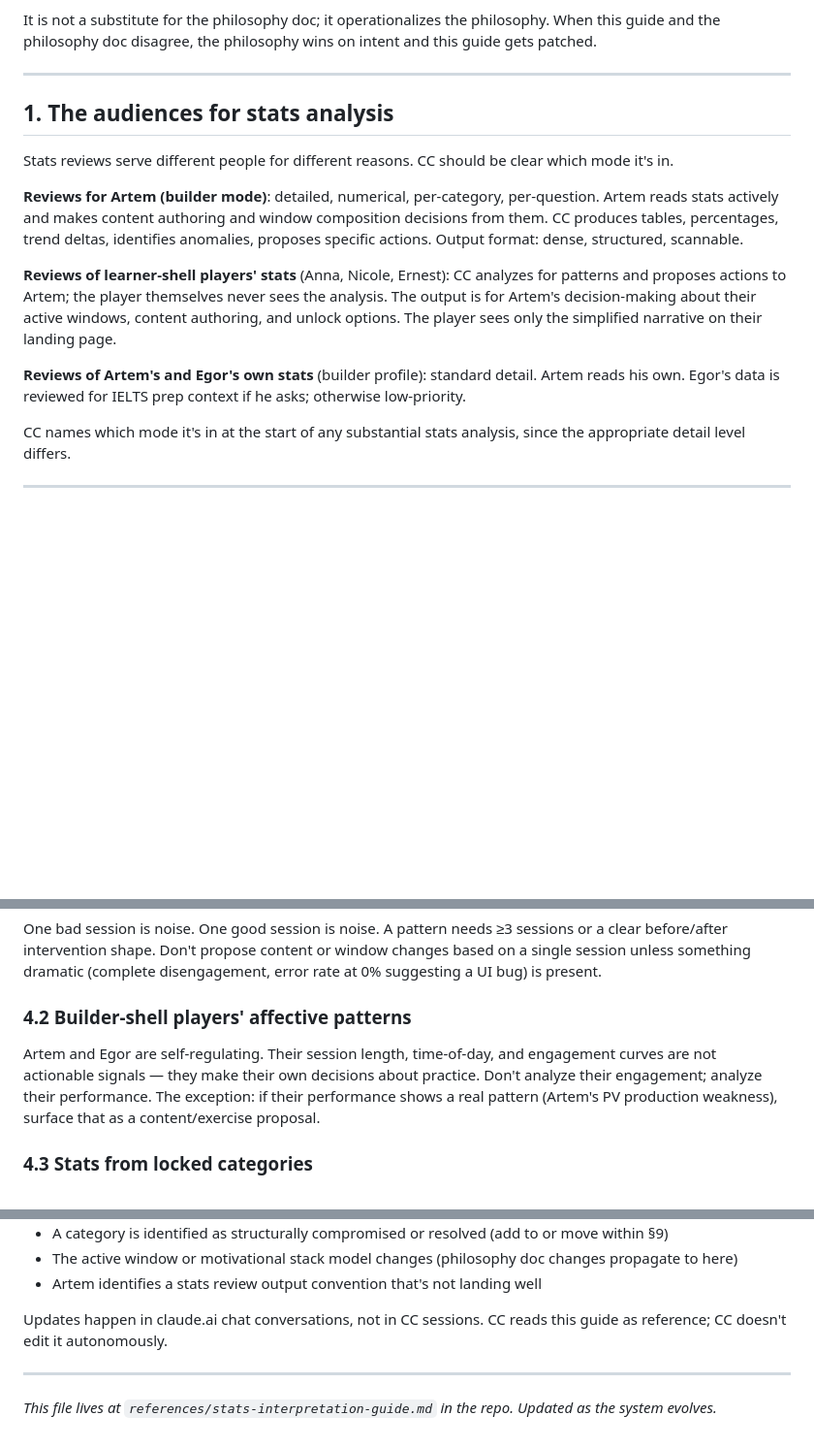
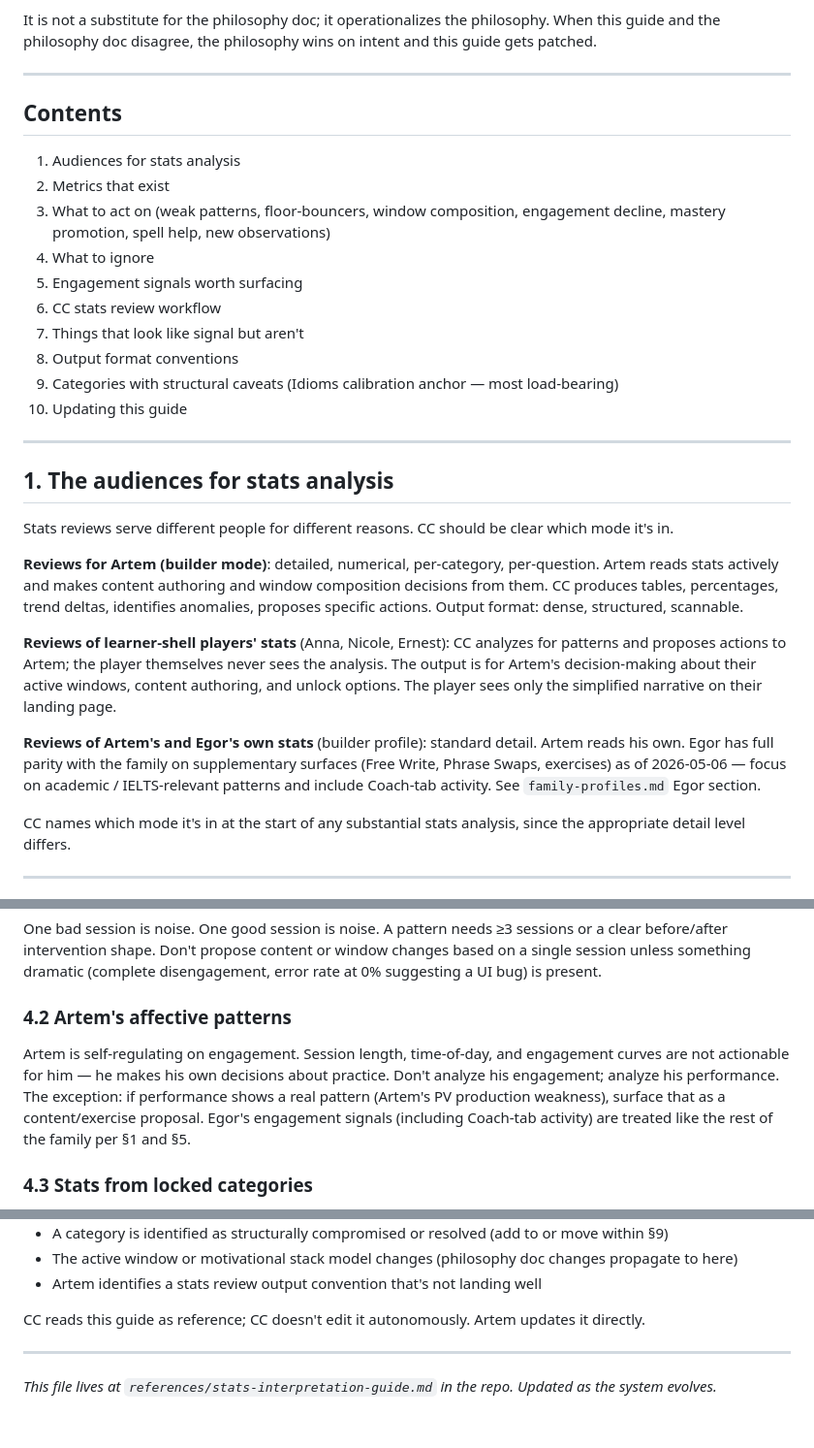
Before and after one commit to ArtemSeliverstov/english-quiz, a Markdown page: references/stats-interpretation-guide.md, 3 parts joined by grey strips. Shown at 97% size. GitHub-like rendering; blank space fills up the shorter version.

Commit message:
docs: wire stats-interpretation-guide.md into discovery paths + fix staleness
Pre-existing problem: the 483-line stats-interpretation-guide.md was not
linked from CLAUDE.md or stats-review SKILL.md, only from orphan plans/
files. Per Anthropic skill-authoring guidance (progressive disclosure,
references one level deep from SKILL.md), this orphaned ~3.5k words of
load-bearing operational content — including the §9 Idioms MCQ-form-shortcut
calibration anchor that prevents false mastery promotions.

Wiring:
- CLAUDE.md references table: add stats-interpretation-guide.md row.
  Trimmed tools/README.md, pre-deploy-checklist.md, roadmap.md descriptions
  to stay under the 500-word CLAUDE.md cap (now 498).
- stats-review SKILL.md: add to Reads section, one level deep per
  Anthropic guidance.
- stats-interpretation-guide.md: add Contents TOC at the top per
  Anthropic guidance for reference files >100 lines.

Staleness fixes in the guide itself:
- §1: Egor framing rewritten. Was "low-priority unless he asks";
  family-profiles.md confirms full parity since 2026-05-06 — focus on
  IELTS-relevant patterns + Coach-tab activity.
- §4.2: dropped Egor from "don't analyze engagement" — his engagement
  signals are now treated like Anna/Nicole/Ernest. Section retitled to
  Artem-specific.
- §6: deleted step 10 ("Update doc B status log") — "doc B" does not
  exist in the repo, dead reference. Workflow is now 9 steps.
- §10: dropped "Updates happen in claude.ai chat conversations" —
  claude.ai is read-only-leaning per design-decisions.md:72. Kept the
  load-bearing part ("CC doesn't edit autonomously").

NOT touched: §9 (structurally-compromised categories) is the most
load-bearing section and is fully current — plans/phase2-build-plan.md
confirms MCQ distractor audit Pass 1/2 and Idioms re-engineering are
still TBD work items.

Co-Authored-By: Claude Opus 4.7 <noreply@anthropic.com>

```diff
--- a/references/stats-interpretation-guide.md
+++ b/references/stats-interpretation-guide.md
@@ -14,6 +14,21 @@ authoring decisions, restart-readiness assessments).
 It is not a substitute for the philosophy doc; it operationalizes the
 philosophy. When this guide and the philosophy doc disagree, the
 philosophy wins on intent and this guide gets patched.
+
+---
+
+## Contents
+
+1. Audiences for stats analysis
+2. Metrics that exist
+3. What to act on (weak patterns, floor-bouncers, window composition, engagement decline, mastery promotion, spell help, new observations)
+4. What to ignore
+5. Engagement signals worth surfacing
+6. CC stats review workflow
+7. Things that look like signal but aren't
+8. Output format conventions
+9. Categories with structural caveats (Idioms calibration anchor — most load-bearing)
+10. Updating this guide
 
 ---
 
@@ -35,8 +50,10 @@ their active windows, content authoring, and unlock options. The player
 sees only the simplified narrative on their landing page.
 
 **Reviews of Artem's and Egor's own stats** (builder profile): standard
-detail. Artem reads his own. Egor's data is reviewed for IELTS prep
-context if he asks; otherwise low-priority.
+detail. Artem reads his own. Egor has full parity with the family on
+supplementary surfaces (Free Write, Phrase Swaps, exercises) as of
+2026-05-06 — focus on academic / IELTS-relevant patterns and include
+Coach-tab activity. See `family-profiles.md` Egor section.
 
 CC names which mode it's in at the start of any substantial stats
 analysis, since the appropriate detail level differs.
@@ -197,14 +214,15 @@ sessions or a clear before/after intervention shape. Don't propose content
 or window changes based on a single session unless something dramatic
 (complete disengagement, error rate at 0% suggesting a UI bug) is present.
 
-### 4.2 Builder-shell players' affective patterns
+### 4.2 Artem's affective patterns
 
-Artem and Egor are self-regulating. Their session length, time-of-day, and
-engagement curves are not actionable signals — they make their own
-decisions about practice. Don't analyze their engagement; analyze their
-performance. The exception: if their performance shows a real pattern
-(Artem's PV production weakness), surface that as a content/exercise
-proposal.
+Artem is self-regulating on engagement. Session length, time-of-day, and
+engagement curves are not actionable for him — he makes his own decisions
+about practice. Don't analyze his engagement; analyze his performance.
+The exception: if performance shows a real pattern (Artem's PV production
+weakness), surface that as a content/exercise proposal. Egor's
+engagement signals (including Coach-tab activity) are treated like the
+rest of the family per §1 and §5.
 
 ### 4.3 Stats from locked categories
 
@@ -474,8 +490,8 @@ This document is updated when:
 - Artem identifies a stats review output convention that's not landing
   well
 
-Updates happen in claude.ai chat conversations, not in CC sessions. CC
-reads this guide as reference; CC doesn't edit it autonomously.
+CC reads this guide as reference; CC doesn't edit it autonomously.
+Artem updates it directly.
 
 ---
 
```
Also changed, not shown: other parts of references/stats-interpretation-guide.md (+1 -3 lines), CLAUDE.md (+4 -3 lines), 1 other file.
